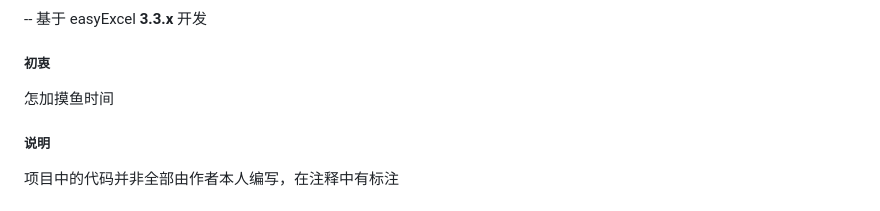
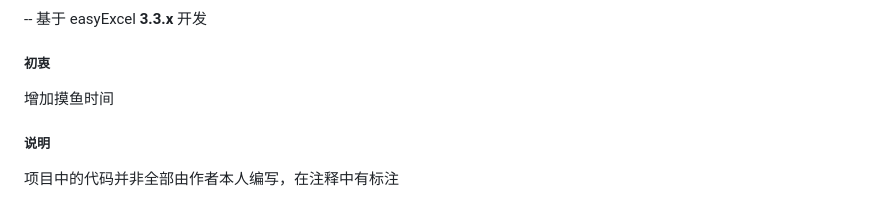
Before and after one commit to Historya/easyexcel_extend, a Markdown page: README.md, the part around the change. GitHub-like rendering.

Commit message:
update README.md.
Signed-off-by: langbai <5353937+langbai@user.noreply.gitee.com>

```diff
--- a/README.md
+++ b/README.md
@@ -2,7 +2,7 @@
 --
 基于 easyExcel **3.3.x** 开发
 ##### 初衷
-怎加摸鱼时间
+增加摸鱼时间
 
 ##### 说明
 项目中的代码并非全部由作者本人编写，在注释中有标注
```
